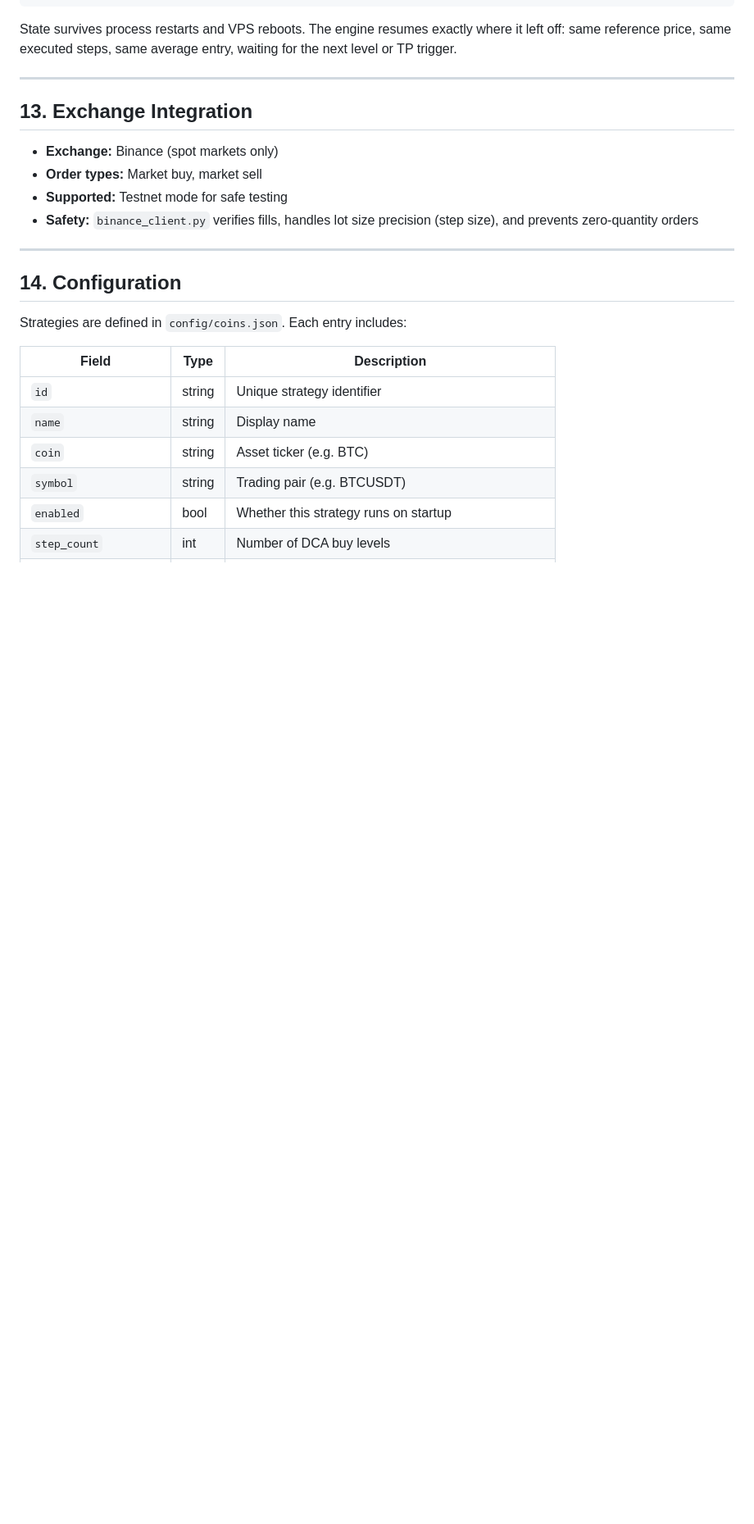
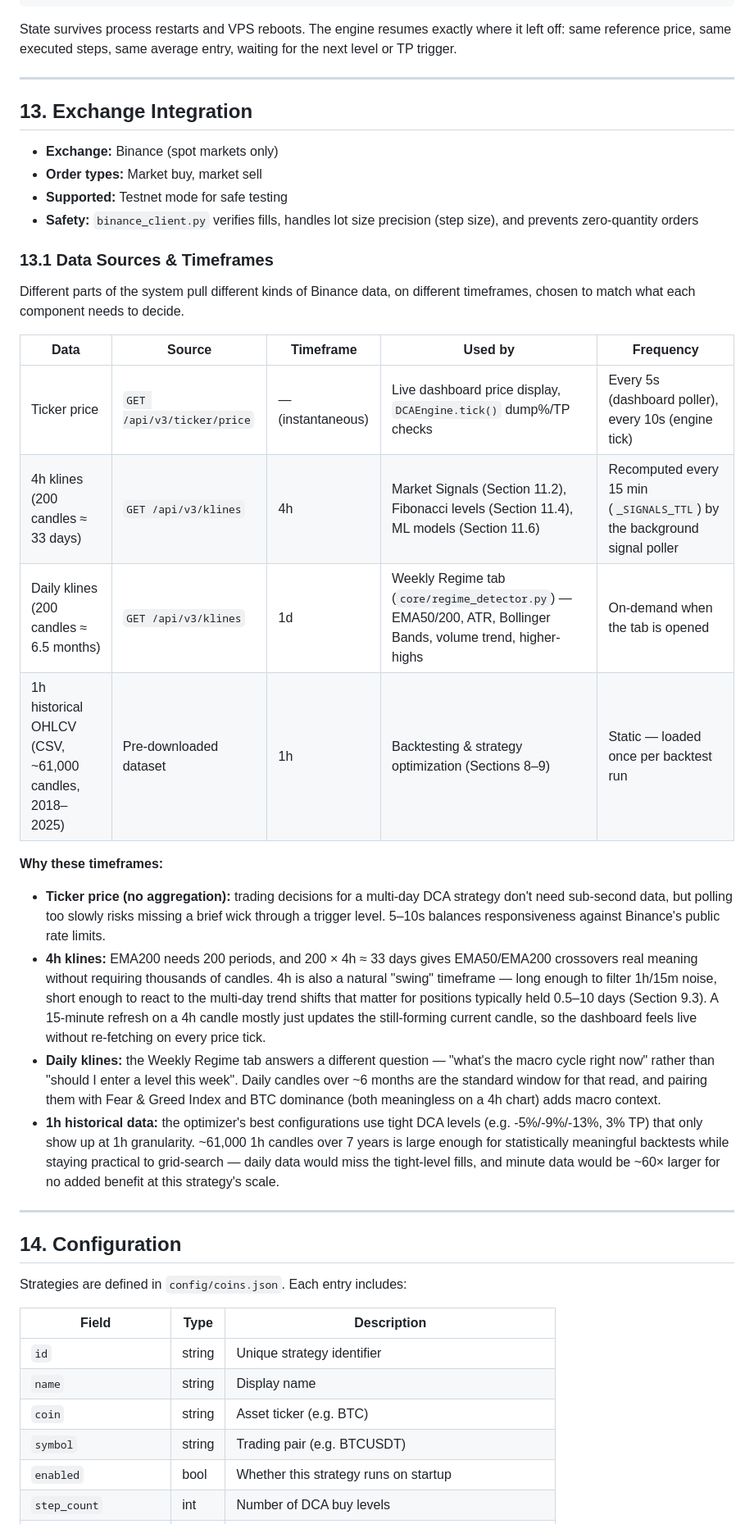
Before and after one commit to ZeroSanan/Infinity, a Markdown page: WHITEPAPER.md, the part around the change. Shown at 82% size. Drawn GitHub-style; blank space fills up the shorter version.

Commit message:
Document Binance data sources and timeframe rationale
Adds Section 13.1 explaining what each part of the system pulls from
Binance (ticker price, 4h klines, daily klines, 1h backtest CSV) and
why each timeframe was chosen for its use case.

```diff
--- a/WHITEPAPER.md
+++ b/WHITEPAPER.md
@@ -914,6 +914,24 @@ State survives process restarts and VPS reboots. The engine resumes exactly wher
 - **Supported:** Testnet mode for safe testing
 - **Safety:** `binance_client.py` verifies fills, handles lot size precision (step size), and prevents zero-quantity orders
 
+### 13.1 Data Sources & Timeframes
+
+Different parts of the system pull different kinds of Binance data, on different timeframes, chosen to match what each component needs to decide.
+
+| Data | Source | Timeframe | Used by | Frequency |
+|------|--------|-----------|---------|-----------|
+| Ticker price | `GET /api/v3/ticker/price` | — (instantaneous) | Live dashboard price display, `DCAEngine.tick()` dump%/TP checks | Every 5s (dashboard poller), every 10s (engine tick) |
+| 4h klines (200 candles ≈ 33 days) | `GET /api/v3/klines` | 4h | Market Signals (Section 11.2), Fibonacci levels (Section 11.4), ML models (Section 11.6) | Recomputed every 15 min (`_SIGNALS_TTL`) by the background signal poller |
+| Daily klines (200 candles ≈ 6.5 months) | `GET /api/v3/klines` | 1d | Weekly Regime tab (`core/regime_detector.py`) — EMA50/200, ATR, Bollinger Bands, volume trend, higher-highs | On-demand when the tab is opened |
+| 1h historical OHLCV (CSV, ~61,000 candles, 2018–2025) | Pre-downloaded dataset | 1h | Backtesting & strategy optimization (Sections 8–9) | Static — loaded once per backtest run |
+
+**Why these timeframes:**
+
+- **Ticker price (no aggregation):** trading decisions for a multi-day DCA strategy don't need sub-second data, but polling too slowly risks missing a brief wick through a trigger level. 5–10s balances responsiveness against Binance's public rate limits.
+- **4h klines:** EMA200 needs 200 periods, and 200 × 4h ≈ 33 days gives EMA50/EMA200 crossovers real meaning without requiring thousands of candles. 4h is also a natural "swing" timeframe — long enough to filter 1h/15m noise, short enough to react to the multi-day trend shifts that matter for positions typically held 0.5–10 days (Section 9.3). A 15-minute refresh on a 4h candle mostly just updates the still-forming current candle, so the dashboard feels live without re-fetching on every price tick.
+- **Daily klines:** the Weekly Regime tab answers a different question — "what's the macro cycle right now" rather than "should I enter a level this week". Daily candles over ~6 months are the standard window for that read, and pairing them with Fear & Greed Index and BTC dominance (both meaningless on a 4h chart) adds macro context.
+- **1h historical data:** the optimizer's best configurations use tight DCA levels (e.g. -5%/-9%/-13%, 3% TP) that only show up at 1h granularity. ~61,000 1h candles over 7 years is large enough for statistically meaningful backtests while staying practical to grid-search — daily data would miss the tight-level fills, and minute data would be ~60× larger for no added benefit at this strategy's scale.
+
 ---
 
 ## 14. Configuration
```
